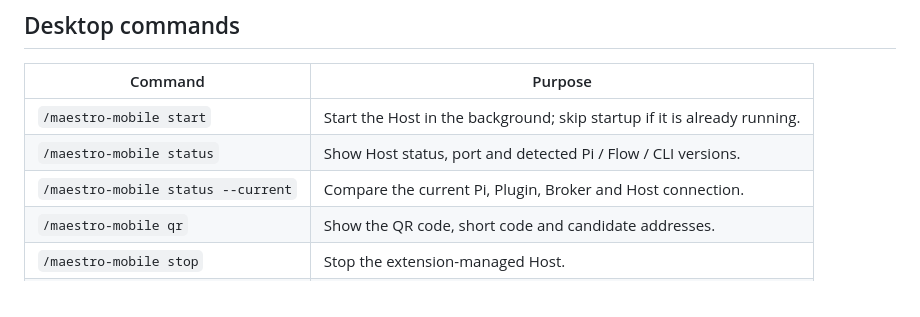
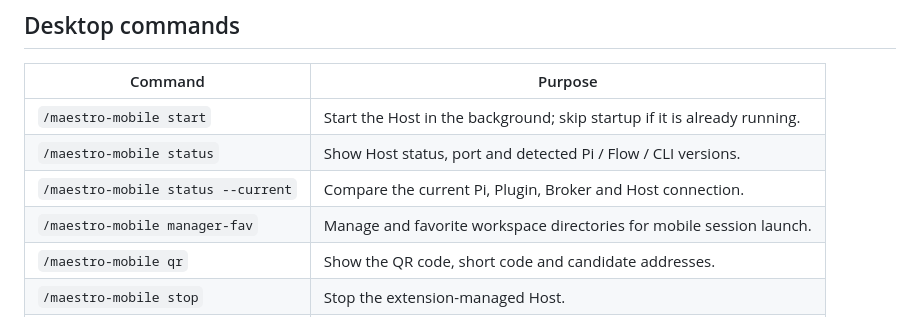
Before and after one commit to netcookies/pi-maestro-app-party, a Markdown page: docs/usage.md, the part around the change. GitHub-like rendering.

```diff
--- a/docs/usage.md
+++ b/docs/usage.md
@@ -60,6 +60,7 @@ Camera, photo-library and notification permissions support QR pairing, image pro
 | `/maestro-mobile start` | Start the Host in the background; skip startup if it is already running. |
 | `/maestro-mobile status` | Show Host status, port and detected Pi / Flow / CLI versions. |
 | `/maestro-mobile status --current` | Compare the current Pi, Plugin, Broker and Host connection. |
+| `/maestro-mobile manager-fav` | Manage and favorite workspace directories for mobile session launch. |
 | `/maestro-mobile qr` | Show the QR code, short code and candidate addresses. |
 | `/maestro-mobile stop` | Stop the extension-managed Host. |
 | `/maestro-mobile notify` | Configure notification providers and events. |
```
Also changed, not shown: README.md (+14 -8 lines), README.zh-CN.md (+14 -8 lines), docs/images/screenshots/ios-chat.png, docs/images/screenshots/ios-execution-drawer.png (added), docs/images/screenshots/ios-launch-session.png (added), docs/images/screenshots/ios-launched.png, docs/images/screenshots/ios-sessions.png.
